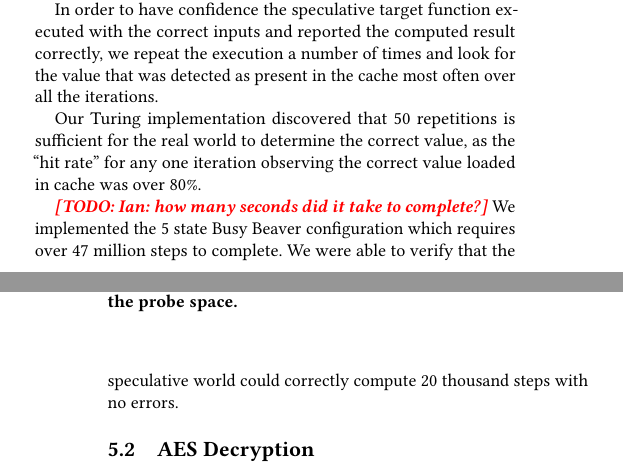
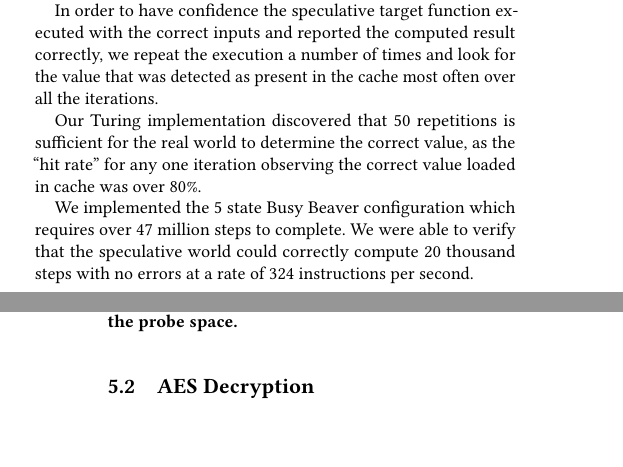
Before and after one commit to ewust/speculake, a LaTeX paper (paper/paper.tex, which reads paper/implementation.tex): two parts of the columns of pages 7 and 8 of 14, joined at a grey line, cut so that both start at the same text, the shorter picture padded with empty space. Compiled offline with pdfLaTeX.

Commit message:
add instructions per second

```diff
--- a/paper/implementation.tex
+++ b/paper/implementation.tex
@@ -69,10 +69,9 @@ Our Turing implementation discovered that 50 repetitions is sufficient for
 the real world to determine the correct value, as the ``hit rate'' for any one
 iteration observing the correct value loaded in cache was over 80\%.
 
-\TODO{Ian: how many seconds did it take to complete?}
 We implemented the 5 state Busy Beaver configuration which requires over 47
 million steps to complete. We were able to verify that the speculative world
-could correctly compute 20 thousand steps with no errors.
+could correctly compute 20 thousand steps with no errors at a rate of 324 instructions per second.
 
 % Target_fn returning next step given access to current state in global vars
 %   - busy beaver
```
